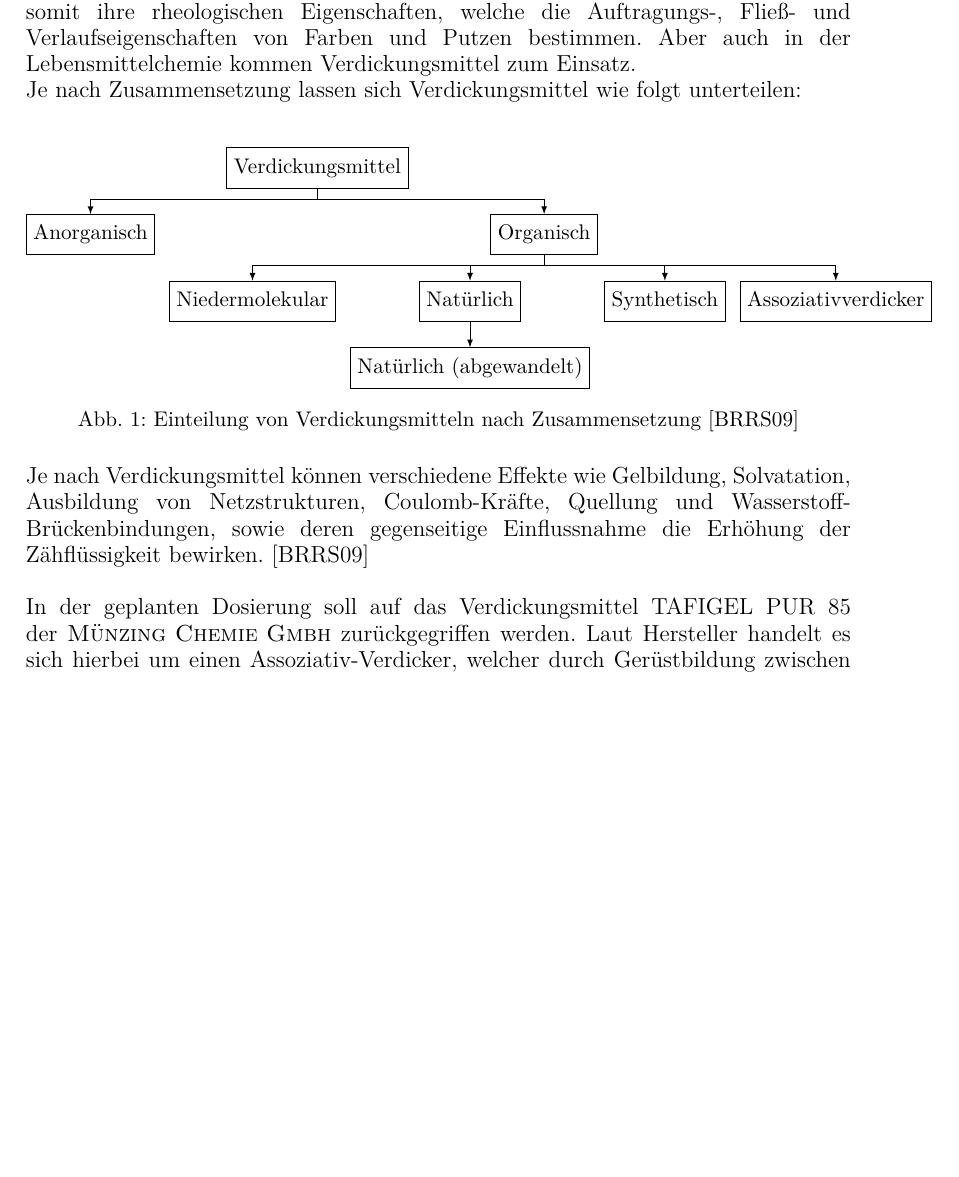
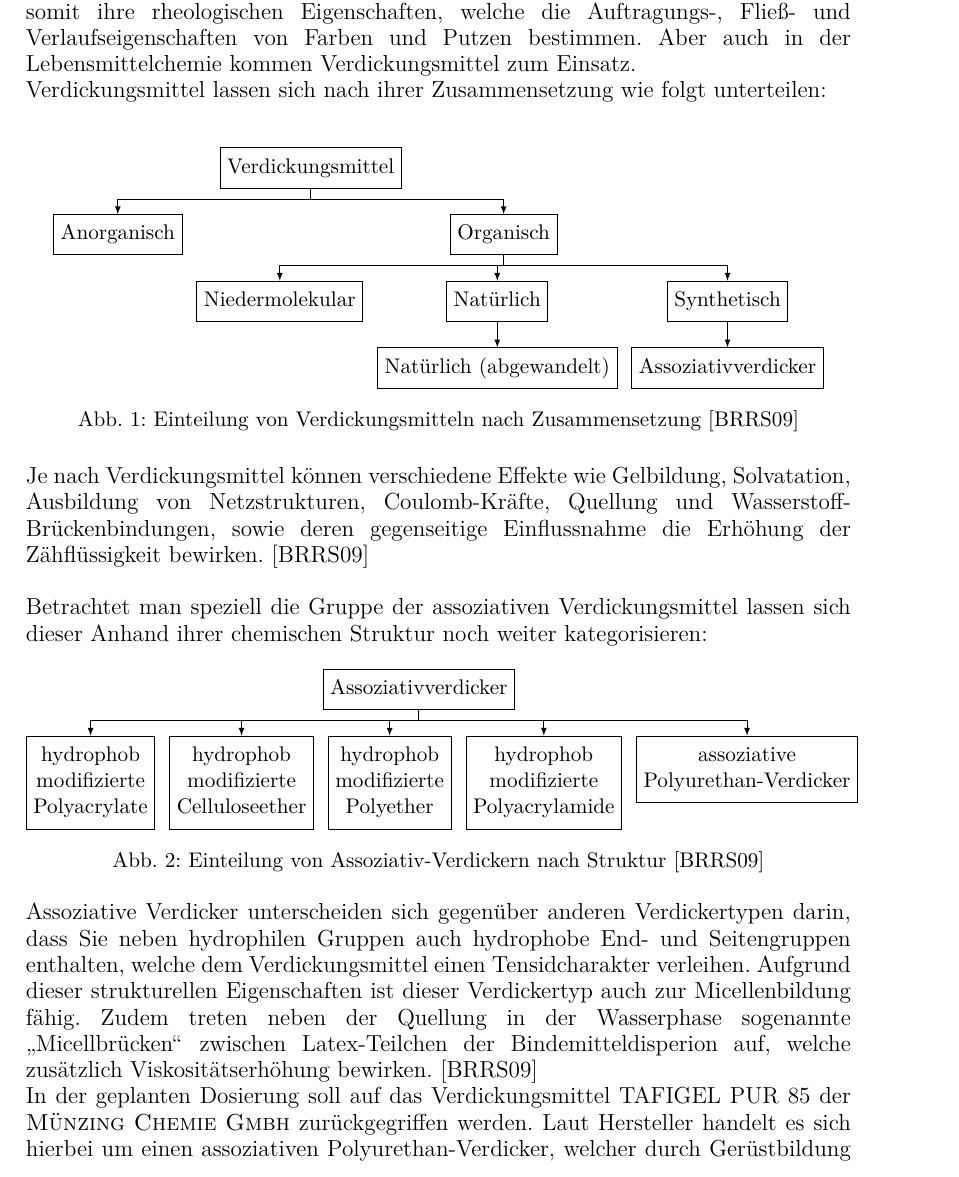
Before and after one commit to daroletibuza/Bachelorarbeit, a LaTeX document (00_Bachelorarbeit.tex, which reads 04_grundlagen.tex): part of page 8 of 15 before the commit and part of page 8 of 16 after it, cut so that both start at the same text, the shorter picture padded with empty space. The pictures show the PDF file 00_Bachelorarbeit.pdf that the author committed with the source.

Commit message:
Einteilung Verdickermittel und Updates

```diff
--- a/04_grundlagen.tex
+++ b/04_grundlagen.tex
@@ -10,7 +10,7 @@
 
 In der Farben- und Putzindustrie werden Verdickungsmittel als rheologische Additive bezeichnet. Sie erhöhen die Viskosität von Flüssigkeiten und ändern somit ihre rheologischen Eigenschaften, welche die Auftragungs-, Fließ- und Verlaufseigenschaften von Farben und Putzen bestimmen. Aber auch in der Lebensmittelchemie kommen Verdickungsmittel zum Einsatz.
 
-Je nach Zusammensetzung lassen sich Verdickungsmittel wie folgt unterteilen:\\
+Verdickungsmittel lassen sich nach ihrer Zusammensetzung wie folgt unterteilen:\\
 
 \begin{figure}[h!]
 	\centering
@@ -35,10 +35,34 @@ Je nach Zusammensetzung lassen sich Verdickungsmittel wie folgt unterteilen:\\
 \end{figure}
 \FloatBarrier
 
+%\begin{itemize}
+%	\item hydrophob modifizierte Polyacrylate
+%	\item hydrophob modifizierte Celluloseether
+%	\item hydrophob modifizierte Polyether
+%	\item hydrophob modifizierte Polyacrylamide
+%	\item assoziative Polyurethan-Verdicker
+%\end{itemize}
+
 Je nach Verdickungsmittel können verschiedene Effekte wie Gelbildung, Solvatation, Ausbildung von Netzstrukturen, Coulomb-Kräfte, Quellung und Wasserstoff- Brückenbindungen, sowie deren gegenseitige Einflussnahme die Erhöhung der Zähflüssigkeit bewirken. \cite{Brock.2009} \\
 
-Assoziative Verdicker unterscheiden sich gegenüber anderen Verdickertypen darin, dass Sie neben hydrophilen Gruppen auch hydrophobe End- und Seitengruppen enthalten, welche dem Verdickungsmittel einen Tensidcharakter verleihen. Aufgrund dieser strukturellen EIgenschaften ist dieser Verdickertyp auch zur Micellenbildung fähig. Zudem treten neben der Quellung in der Wasserphase sogenannte "`Micellbrücken"' zwischen Latex-Teilchen der Bindemitteldisperion auf, welche zusätzlich Viskositätserhöhung bewirken. \cite{Brock.2009}
-In der geplanten Dosierung soll auf das Verdickungsmittel TAFIGEL PUR 85 der \mbox{\textsc{Münzing Chemie Gmbh}} zurückgegriffen werden. Laut Hersteller handelt es sich hierbei um einen Assoziativ-Verdicker, welcher durch Gerüstbildung zwischen Verdickermolekülen, Bindemittel und Pigmentpartikeln die gewünschte Viskosität hervorruft und stabilisiert. Diese Beschreibung deckt sich mit den vorangegangenen Beschreibung der Assoziaitvverdicker. \cite{MunzingChemieGmbH.2014}
+Betrachtet man speziell die Gruppe der assoziativen Verdickungsmittel lassen sich dieser Anhand ihrer chemischen Struktur noch weiter kategorisieren:
 
+\begin{figure}[h!]
+	\centering
+	\begin{forest}
+		forked edges,
+		for tree={draw,align=center,edge={-latex}}
+		[Assoziativverdicker
+		[hydrophob \\ modifizierte \\ Polyacrylate]
+		[hydrophob \\ modifizierte \\ Celluloseether]
+		[hydrophob \\ modifizierte \\ Polyether]
+		[hydrophob \\ modifizierte \\ Polyacrylamide]
+		[assoziative \\ Polyurethan-Verdicker]
+		]
+	\end{forest}
+	\caption{Einteilung von Assoziativ-Verdickern nach Struktur \cite{Brock.2009}}
+	\label{fig:assoziativ_einteilung}
+\end{figure}
+\FloatBarrier
 
-Neben der allgemeinen Einteilung der Verdickungsmittel lassen sich auch, wie in Abbildung
+Assoziative Verdicker unterscheiden sich gegenüber anderen Verdickertypen darin, dass Sie neben hydrophilen Gruppen auch hydrophobe End- und Seitengruppen enthalten, welche dem Verdickungsmittel einen Tensidcharakter verleihen. Aufgrund dieser strukturellen Eigenschaften ist dieser Verdickertyp auch zur Micellenbildung fähig. Zudem treten neben der Quellung in der Wasserphase sogenannte "`Micellbrücken"' zwischen Latex-Teilchen der Bindemitteldisperion auf, welche zusätzlich Viskositätserhöhung bewirken. \cite{Brock.2009}\\
```
Also changed, not shown: 00_Bachelorarbeit.tex (+1 -0 lines), 00_Bachelorarbeit.pdf, 04_grundlagen.tex (5 more changed lines), 1 other file.
